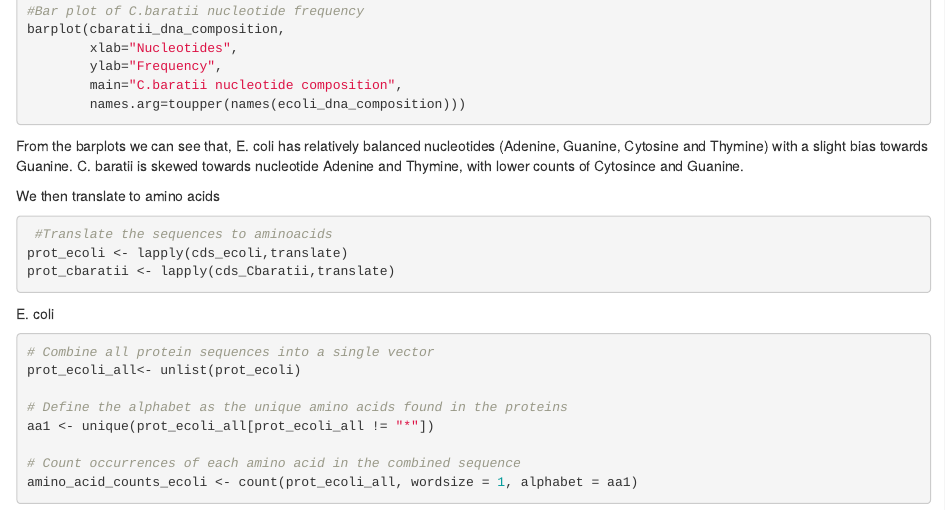
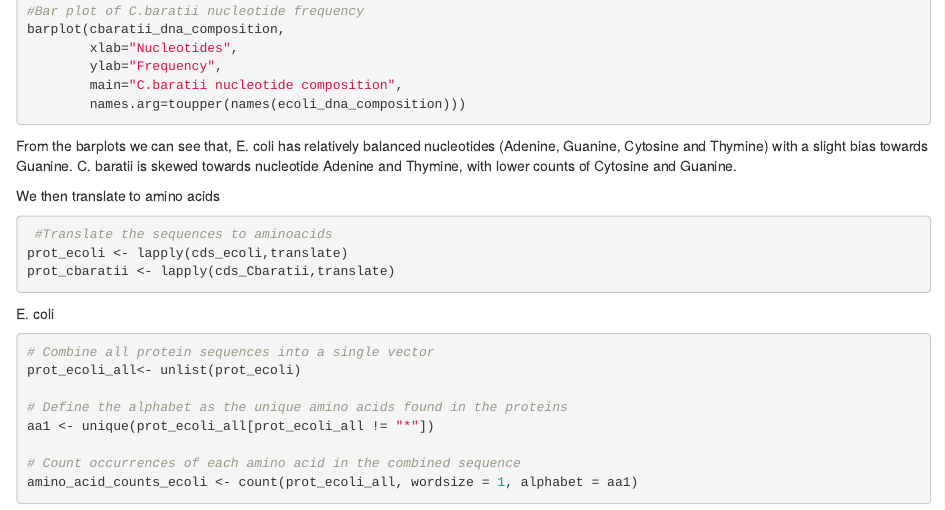
Before and after one commit to DeakinUser123/SLE777-Group-Assignment, an R Markdown document (Part_2_Report.Rmd): the page in a window 1100 px wide, from 2500 px down. Rendered offline with R 4.5, knitr and Pandoc, with nearby package versions; the code chunks are not run, so their results and figures are left out.

Commit message:
Small edit

````diff
--- a/Part_2_Report.Rmd
+++ b/Part_2_Report.Rmd
@@ -141,7 +141,7 @@ barplot(cbaratii_dna_composition,
         main="C.baratii nucleotide composition",
         names.arg=toupper(names(ecoli_dna_composition)))
 ```
-From the barplots we can see that, E. coli has relatively balanced nucleotides (Adenine, Guanine, Cytosine and Thymine) with a slight bias towards Guanine. C. baratii is skewed towards nucleotide Adenine and Thymine, with lower counts of Cytosince and Guanine.
+From the barplots we can see that, E. coli has relatively balanced nucleotides (Adenine, Guanine, Cytosine and Thymine) with a slight bias towards Guanine. C. baratii is skewed towards nucleotide Adenine and Thymine, with lower counts of Cytosine and Guanine.
 
 
 We then translate to amino acids
````
Also changed, not shown: 1 other file.
